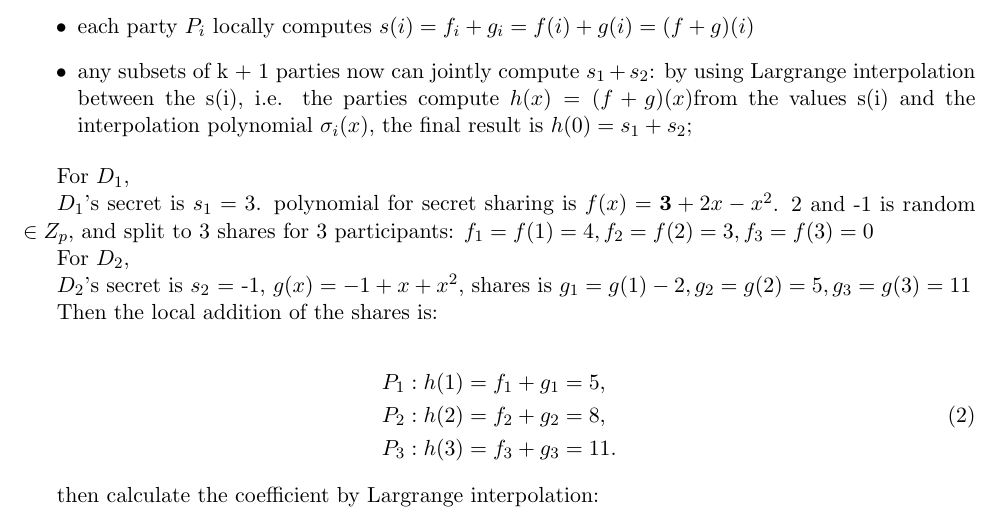
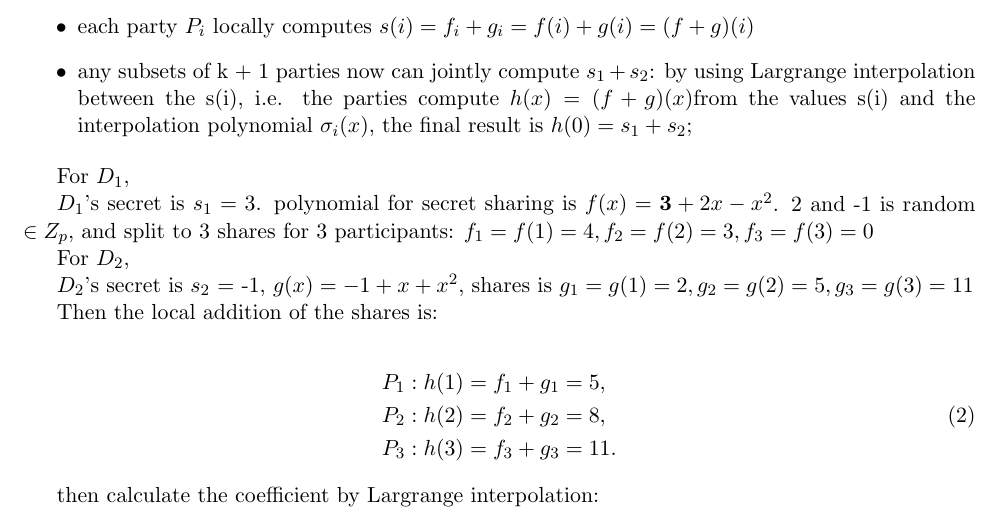
Before and after one commit to duanbing/AdvanceCryptoNotes, a LaTeX document (chapter1.tex): part of page 2 of 7, cut so that both start at the same text. Compiled offline with pdfLaTeX.

Commit message:
add crypto notes

```diff
--- a/chapter1.tex
+++ b/chapter1.tex
@@ -96,7 +94,7 @@ $f_1 = f(1) = 4, f_2 = f(2) = 3, f_3 = f(3) = 0$
 
 For $D_2$,
 
-$D_{2}$'s  secret is $s_2$ = -1, $g(x) = -1 + x + x^2$, shares is $g_1 = g(1) - 2, g_2 = g(2) = 5, g_3 = g(3) = 11$
+$D_{2}$'s  secret is $s_2$ = -1, $g(x) = -1 + x + x^2$, shares is $g_1 = g(1) = 2, g_2 = g(2) = 5, g_3 = g(3) = 11$
 
 
 Then the local addition of the shares is:
```
Also changed, not shown: README.md, chapter1.tex (6 more changed lines).
